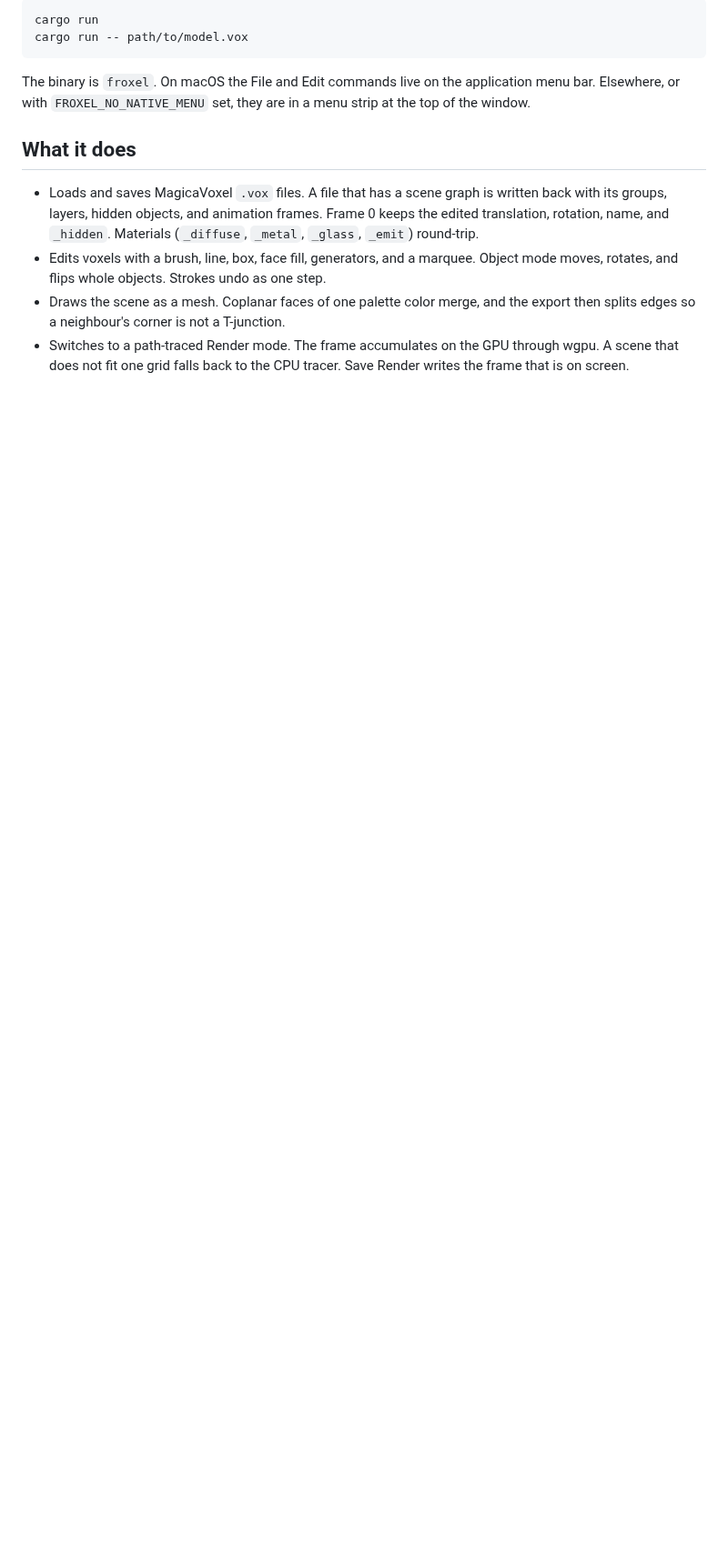
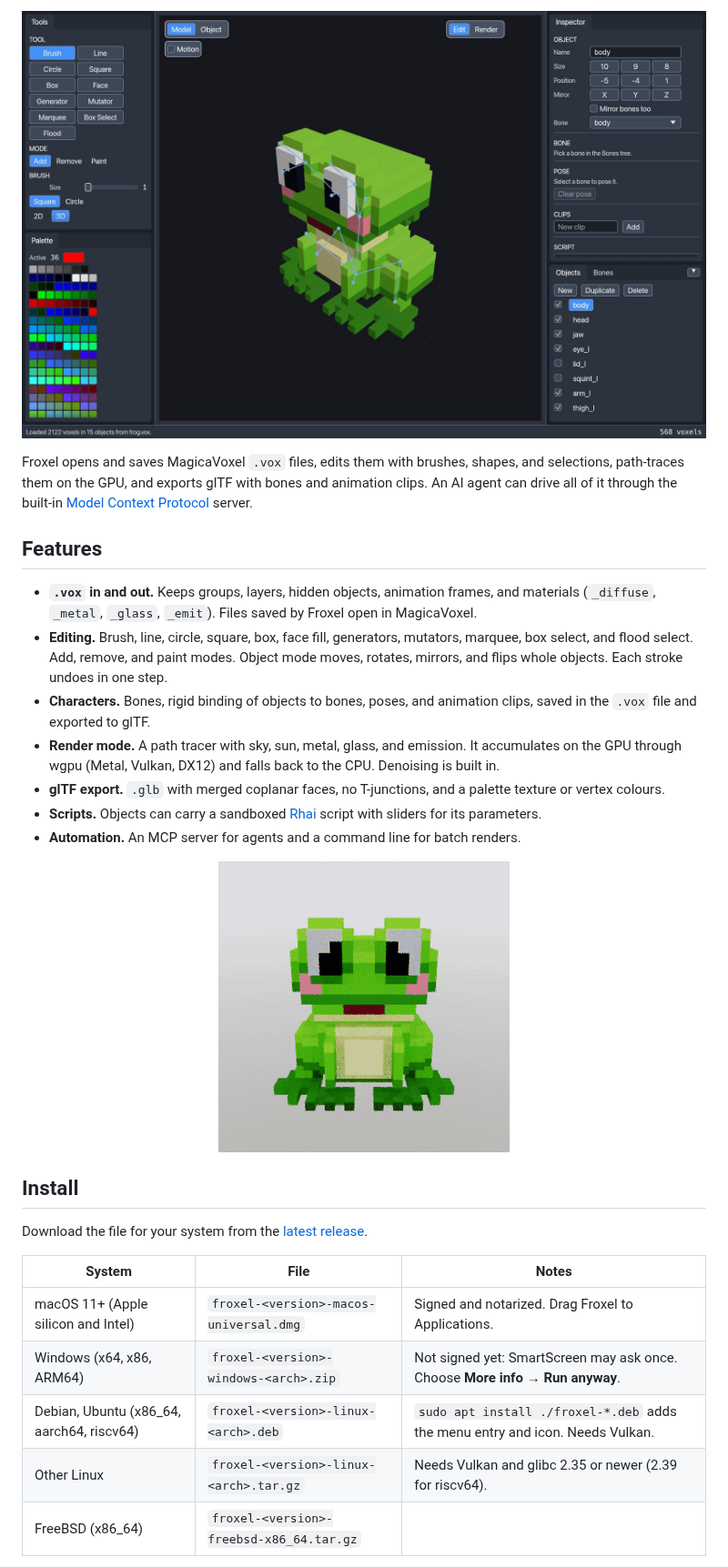
Before and after one commit to theromis/Froxel, a Markdown page: README.md, the part around one of its changes. Shown at 91% size. GitHub-like rendering; pictures changed too: docs/images/editor.jpg (added), docs/images/turntable.gif (added); blank space fills up the shorter version.

````diff
--- a/README.md
+++ b/README.md
@@ -10,23 +17,42 @@ macOS, Windows, Linux, and FreeBSD.
 
-```sh
-cargo run
-cargo run -- path/to/model.vox
-```
+![Froxel editing the frog: tools and palette on the left, the viewport with its skeleton, the inspector and the objects on the right](docs/images/editor.jpg)
 
-The binary is `froxel`. On macOS the File and Edit commands live on
-the application menu bar. Elsewhere, or with `FROXEL_NO_NATIVE_MENU` set,
-they are in a menu strip at the top of the window.
+Froxel opens and saves MagicaVoxel `.vox` files, edits them with brushes, shapes,
+and selections, path-traces them on the GPU, and exports glTF with bones and
+animation clips. An AI agent can drive all of it through the built-in
+[Model Context Protocol](https://modelcontextprotocol.io) server.
 
-## What it does
+## Features
 
-- Loads and saves MagicaVoxel `.vox` files. A file that has a scene graph is
-  written back with its groups, layers, hidden objects, and animation frames.
-  Frame 0 keeps the edited translation, rotation, name, and `_hidden`.
-  Materials (`_diffuse`, `_metal`, `_glass`, `_emit`) round-trip.
-- Edits voxels with a brush, line, box, face fill, generators, and a marquee.
-  Object mode moves, rotates, and flips whole objects. Strokes undo as one step.
-- Draws the scene as a mesh. Coplanar faces of one palette color merge, and
-  the export then splits edges so a neighbour's corner is not a T-junction.
-- Switches to a path-traced Render mode. The frame accumulates on the GPU
-  through wgpu. A scene that does not fit one grid falls back to the CPU
-  tracer. Save Render writes the frame that is on screen.
+- **`.vox` in and out.** Keeps groups, layers, hidden objects, animation frames,
+  and materials (`_diffuse`, `_metal`, `_glass`, `_emit`). Files saved by Froxel open
+  in MagicaVoxel.
+- **Editing.** Brush, line, circle, square, box, face fill, generators, mutators,
+  marquee, box select, and flood select. Add, remove, and paint modes. Object mode
+  moves, rotates, mirrors, and flips whole objects. Each stroke undoes in one step.
+- **Characters.** Bones, rigid binding of objects to bones, poses, and animation
+  clips, saved in the `.vox` file and exported to glTF.
+- **Render mode.** A path tracer with sky, sun, metal, glass, and emission. It
+  accumulates on the GPU through wgpu (Metal, Vulkan, DX12) and falls back to the
+  CPU. Denoising is built in.
+- **glTF export.** `.glb` with merged coplanar faces, no T-junctions, and a palette
+  texture or vertex colours.
+- **Scripts.** Objects can carry a sandboxed [Rhai](https://rhai.rs/) script with
+  sliders for its parameters.
+- **Automation.** An MCP server for agents and a command line for batch renders.
+
+<p align="center"><img src="docs/images/turntable.gif" width="320" alt="The frog turning on a turntable, rendered frame by frame with froxel render"></p>
+
+## Install
+
+Download the file for your system from the
+[latest release](https://github.com/theromis/Froxel/releases/latest).
+
+| System | File | Notes |
+|---|---|---|
+| macOS 11+ (Apple silicon and Intel) | `froxel-<version>-macos-universal.dmg` | Signed and notarized. Drag Froxel to Applications. |
+| Windows (x64, x86, ARM64) | `froxel-<version>-windows-<arch>.zip` | Not signed yet: SmartScreen may ask once. Choose **More info → Run anyway**. |
+| Debian, Ubuntu (x86_64, aarch64, riscv64) | `froxel-<version>-linux-<arch>.deb` | `sudo apt install ./froxel-*.deb` adds the menu entry and icon. Needs Vulkan. |
+| Other Linux | `froxel-<version>-linux-<arch>.tar.gz` | Needs Vulkan and glibc 2.35 or newer (2.39 for riscv64). |
+| FreeBSD (x86_64) | `froxel-<version>-freebsd-x86_64.tar.gz` | |
+
````
Also changed, not shown: other parts of README.md (+109 -52 lines), docs/mcp.md (+3 -3 lines), docs/releasing.md (added, +36 -0 lines), docs/images/gallery.jpg (added), docs/images/hero.jpg (added), docs/images/lily-pad-script.jpg (added), 5 other files.
